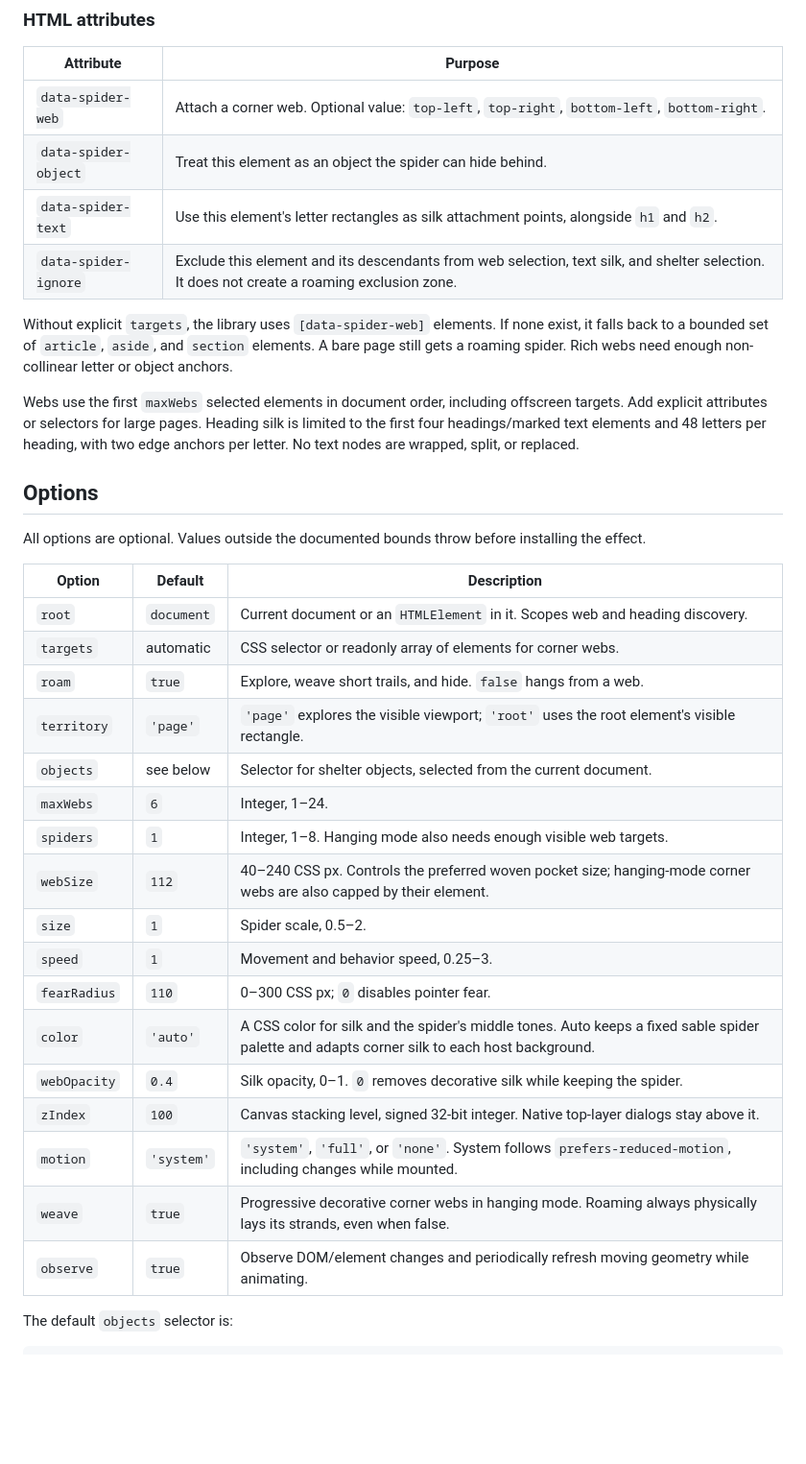
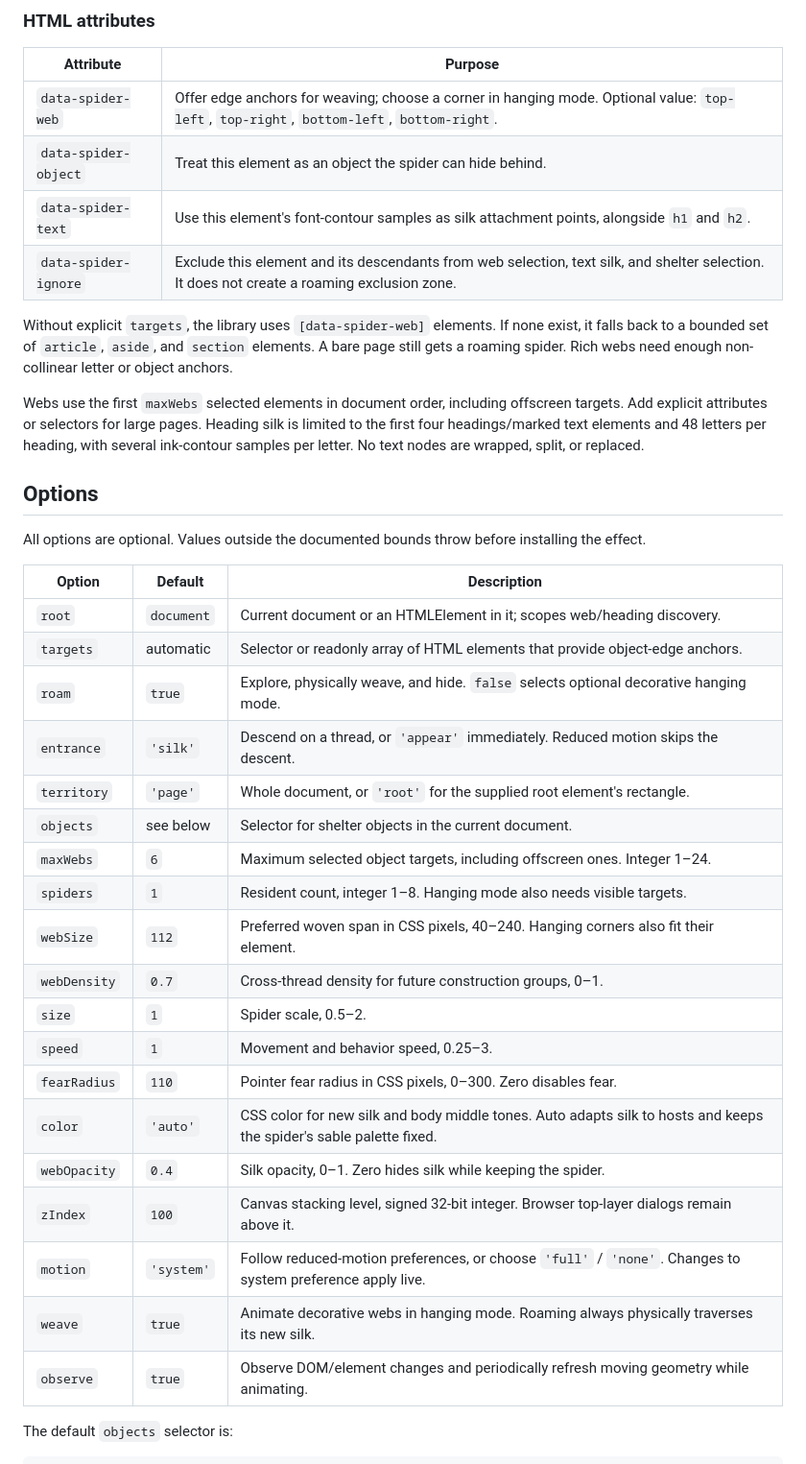
Before and after one commit to fluritheme/spider, a Markdown page: README.md, the part around one of its changes. Shown at 96% size. Rendered like a GitHub page; blank space fills up the shorter version.

```diff
--- a/README.md
+++ b/README.md
@@ -159,38 +159,40 @@ const spider = createSpider({ roam: false });
 
 | Attribute            | Purpose                                                                                                                                     |
 | -------------------- | ------------------------------------------------------------------------------------------------------------------------------------------- |
-| `data-spider-web`    | Attach a corner web. Optional value: `top-left`, `top-right`, `bottom-left`, `bottom-right`.                                                |
+| `data-spider-web`    | Offer edge anchors for weaving; choose a corner in hanging mode. Optional value: `top-left`, `top-right`, `bottom-left`, `bottom-right`.    |
 | `data-spider-object` | Treat this element as an object the spider can hide behind.                                                                                 |
-| `data-spider-text`   | Use this element's letter rectangles as silk attachment points, alongside `h1` and `h2`.                                                    |
+| `data-spider-text`   | Use this element's font-contour samples as silk attachment points, alongside `h1` and `h2`.                                                 |
 | `data-spider-ignore` | Exclude this element and its descendants from web selection, text silk, and shelter selection. It does not create a roaming exclusion zone. |
 
 Without explicit `targets`, the library uses `[data-spider-web]` elements. If none exist, it falls back to a bounded set of `article`, `aside`, and `section` elements. A bare page still gets a roaming spider. Rich webs need enough non-collinear letter or object anchors.
 
-Webs use the first `maxWebs` selected elements in document order, including offscreen targets. Add explicit attributes or selectors for large pages. Heading silk is limited to the first four headings/marked text elements and 48 letters per heading, with two edge anchors per letter. No text nodes are wrapped, split, or replaced.
+Webs use the first `maxWebs` selected elements in document order, including offscreen targets. Add explicit attributes or selectors for large pages. Heading silk is limited to the first four headings/marked text elements and 48 letters per heading, with several ink-contour samples per letter. No text nodes are wrapped, split, or replaced.
 
 ## Options
 
 All options are optional. Values outside the documented bounds throw before installing the effect.
 
-| Option       | Default    | Description                                                                                                                                 |
-| ------------ | ---------- | ------------------------------------------------------------------------------------------------------------------------------------------- |
-| `root`       | `document` | Current document or an `HTMLElement` in it. Scopes web and heading discovery.                                                               |
-| `targets`    | automatic  | CSS selector or readonly array of elements for corner webs.                                                                                 |
-| `roam`       | `true`     | Explore, weave short trails, and hide. `false` hangs from a web.                                                                            |
-| `territory`  | `'page'`   | `'page'` explores the visible viewport; `'root'` uses the root element's visible rectangle.                                                 |
-| `objects`    | see below  | Selector for shelter objects, selected from the current document.                                                                           |
-| `maxWebs`    | `6`        | Integer, 1–24.                                                                                                                              |
-| `spiders`    | `1`        | Integer, 1–8. Hanging mode also needs enough visible web targets.                                                                           |
-| `webSize`    | `112`      | 40–240 CSS px. Controls the preferred woven pocket size; hanging-mode corner webs are also capped by their element.                         |
-| `size`       | `1`        | Spider scale, 0.5–2.                                                                                                                        |
-| `speed`      | `1`        | Movement and behavior speed, 0.25–3.                                                                                                        |
-| `fearRadius` | `110`      | 0–300 CSS px; `0` disables pointer fear.                                                                                                    |
-| `color`      | `'auto'`   | A CSS color for silk and the spider's middle tones. Auto keeps a fixed sable spider palette and adapts corner silk to each host background. |
-| `webOpacity` | `0.4`      | Silk opacity, 0–1. `0` removes decorative silk while keeping the spider.                                                                    |
-| `zIndex`     | `100`      | Canvas stacking level, signed 32-bit integer. Native top-layer dialogs stay above it.                                                       |
-| `motion`     | `'system'` | `'system'`, `'full'`, or `'none'`. System follows `prefers-reduced-motion`, including changes while mounted.                                |
-| `weave`      | `true`     | Progressive decorative corner webs in hanging mode. Roaming always physically lays its strands, even when false.                            |
-| `observe`    | `true`     | Observe DOM/element changes and periodically refresh moving geometry while animating.                                                       |
+| Option       | Default    | Description                                                                                                         |
+| ------------ | ---------- | ------------------------------------------------------------------------------------------------------------------- |
+| `root`       | `document` | Current document or an HTMLElement in it; scopes web/heading discovery.                                             |
+| `targets`    | automatic  | Selector or readonly array of HTML elements that provide object-edge anchors.                                       |
+| `roam`       | `true`     | Explore, physically weave, and hide. `false` selects optional decorative hanging mode.                              |
+| `entrance`   | `'silk'`   | Descend on a thread, or `'appear'` immediately. Reduced motion skips the descent.                                   |
+| `territory`  | `'page'`   | Whole document, or `'root'` for the supplied root element's rectangle.                                              |
+| `objects`    | see below  | Selector for shelter objects in the current document.                                                               |
+| `maxWebs`    | `6`        | Maximum selected object targets, including offscreen ones. Integer 1–24.                                            |
+| `spiders`    | `1`        | Resident count, integer 1–8. Hanging mode also needs visible targets.                                               |
+| `webSize`    | `112`      | Preferred woven span in CSS pixels, 40–240. Hanging corners also fit their element.                                 |
+| `webDensity` | `0.7`      | Cross-thread density for future construction groups, 0–1.                                                           |
+| `size`       | `1`        | Spider scale, 0.5–2.                                                                                                |
+| `speed`      | `1`        | Movement and behavior speed, 0.25–3.                                                                                |
+| `fearRadius` | `110`      | Pointer fear radius in CSS pixels, 0–300. Zero disables fear.                                                       |
+| `color`      | `'auto'`   | CSS color for new silk and body middle tones. Auto adapts silk to hosts and keeps the spider's sable palette fixed. |
+| `webOpacity` | `0.4`      | Silk opacity, 0–1. Zero hides silk while keeping the spider.                                                        |
+| `zIndex`     | `100`      | Canvas stacking level, signed 32-bit integer. Browser top-layer dialogs remain above it.                            |
+| `motion`     | `'system'` | Follow reduced-motion preferences, or choose `'full'` / `'none'`. Changes to system preference apply live.          |
+| `weave`      | `true`     | Animate decorative webs in hanging mode. Roaming always physically traverses its new silk.                          |
+| `observe`    | `true`     | Observe DOM/element changes and periodically refresh moving geometry while animating.                               |
 
 The default `objects` selector is:
 
```
Also changed, not shown: other parts of README.md (+8 -8 lines), CHANGELOG.md (+9 -0 lines), assets/readme/character.png, assets/readme/mobile.png, assets/readme/playground.png, assets/readme/woven-page.png, demo/public/social.png, 13 other files.
